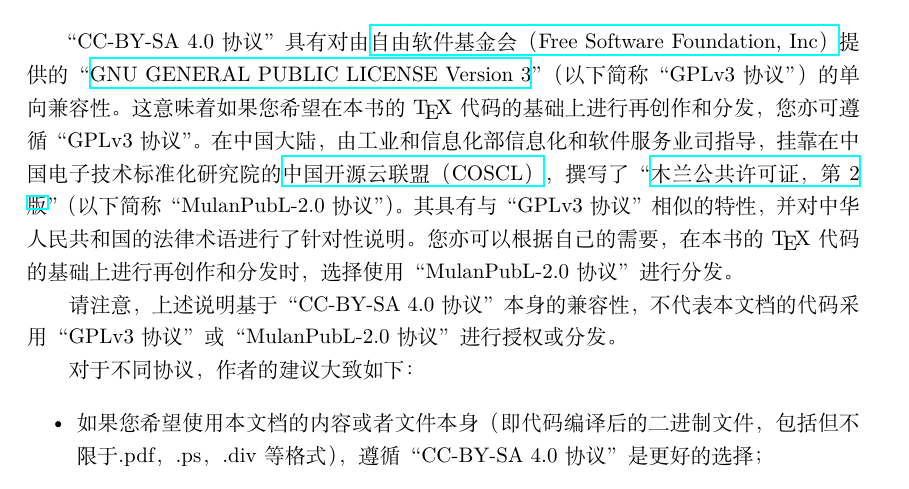
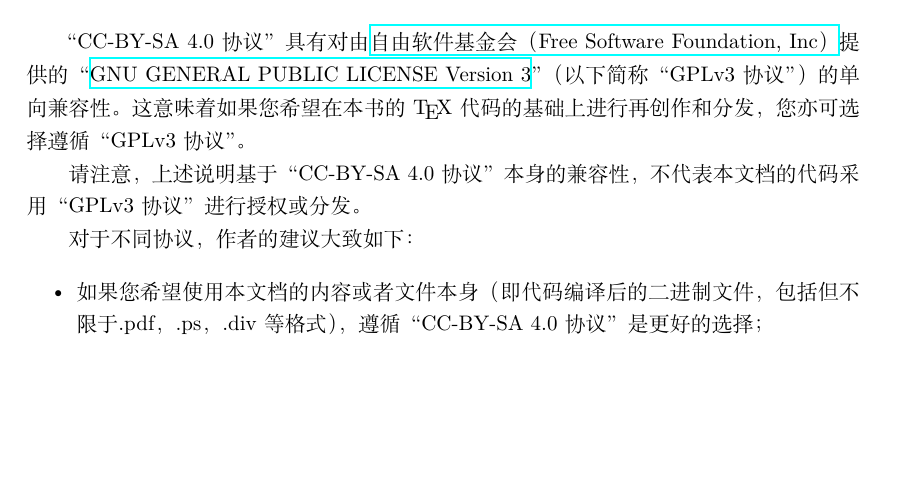
Before and after one commit to Davis0811/BUPT-Probability-and-Stochastic-Processes, a LaTeX book (main.tex, which reads chapters/Chapter_0/Chapter_0.tex): part of page 3 of 13, cut so that both start at the same text, the shorter picture padded with empty space. Compiled offline with XeLaTeX.

Commit message:
针对CC协议兼容性的说明，修改README文件，增加查看进度的方式

```diff
--- a/chapters/Chapter_0/Chapter_0.tex
+++ b/chapters/Chapter_0/Chapter_0.tex
@@ -40,9 +40,13 @@
 
 本文档采用 \LaTeX 撰写。这意味着作者在撰写本文档内容的同时还撰写了一份软件源代码，以处理本文档内容的排版、渲染等问题。
 
-“CC-BY-SA 4.0 协议”具有对由\href{https://www.fsf.org/}{自由软件基金会（Free Software Foundation, Inc）}提供的“\href{https://www.gnu.org/licenses/gpl-3.0.html}{GNU GENERAL PUBLIC LICENSE Version 3}”（以下简称“GPLv3协议”）的单向兼容性。这意味着如果您希望在本书的 \TeX 代码的基础上进行再创作和分发，您亦可遵循“GPLv3协议”。在中国大陆，由工业和信息化部信息化和软件服务业司指导，挂靠在中国电子技术标准化研究院的\href{https://www.coscl.org.cn/}{中国开源云联盟（COSCL）}，撰写了“\href{https://license.coscl.org.cn/MulanPubL-2.0/index.html}{木兰公共许可证，第2版}”（以下简称“MulanPubL-2.0协议”）。其具有与“GPLv3协议”相似的特性，并对中华人民共和国的法律术语进行了针对性说明。您亦可以根据自己的需要，在本书的 \TeX 代码的基础上进行再创作和分发时，选择使用“MulanPubL-2.0协议”进行分发。
+“CC-BY-SA 4.0 协议”具有对由\href{https://www.fsf.org/}{自由软件基金会（Free Software Foundation, Inc）}提供的“\href{https://www.gnu.org/licenses/gpl-3.0.html}{GNU GENERAL PUBLIC LICENSE Version 3}”（以下简称“GPLv3协议”）的单向兼容性。这意味着如果您希望在本书的 \TeX 代码的基础上进行再创作和分发，您亦可选择遵循“GPLv3协议”。
 
-请注意，上述说明基于“CC-BY-SA 4.0 协议”本身的兼容性，不代表本文档的代码采用“GPLv3协议”或“MulanPubL-2.0协议”进行授权或分发。
+% MulanPubL-2.0 目前不属于 CC-BY-SA 协议规定的 Compatible license
+% 下述注释说明暂时不启用
+% 在中国大陆，由工业和信息化部信息化和软件服务业司指导，挂靠在中国电子技术标准化研究院的\href{https://www.coscl.org.cn/}{中国开源云联盟（COSCL）}，撰写了“\href{https://license.coscl.org.cn/MulanPubL-2.0/index.html}{木兰公共许可证，第2版}”（以下简称“MulanPubL-2.0协议”）。其具有与“GPLv3协议”相似的特性，并对中华人民共和国的法律术语进行了针对性说明。您亦可以根据自己的需要，在本书的 \TeX 代码的基础上进行再创作和分发时，选择使用“MulanPubL-2.0协议”进行分发。
+
+请注意，上述说明基于“CC-BY-SA 4.0 协议”本身的兼容性，不代表本文档的代码采用“GPLv3协议”进行授权或分发。
 
 对于不同协议，作者的建议大致如下：
 
```
Also changed, not shown: README.md, chapters/Chapter_0/Chapter_0.tex (2 more changed lines).
